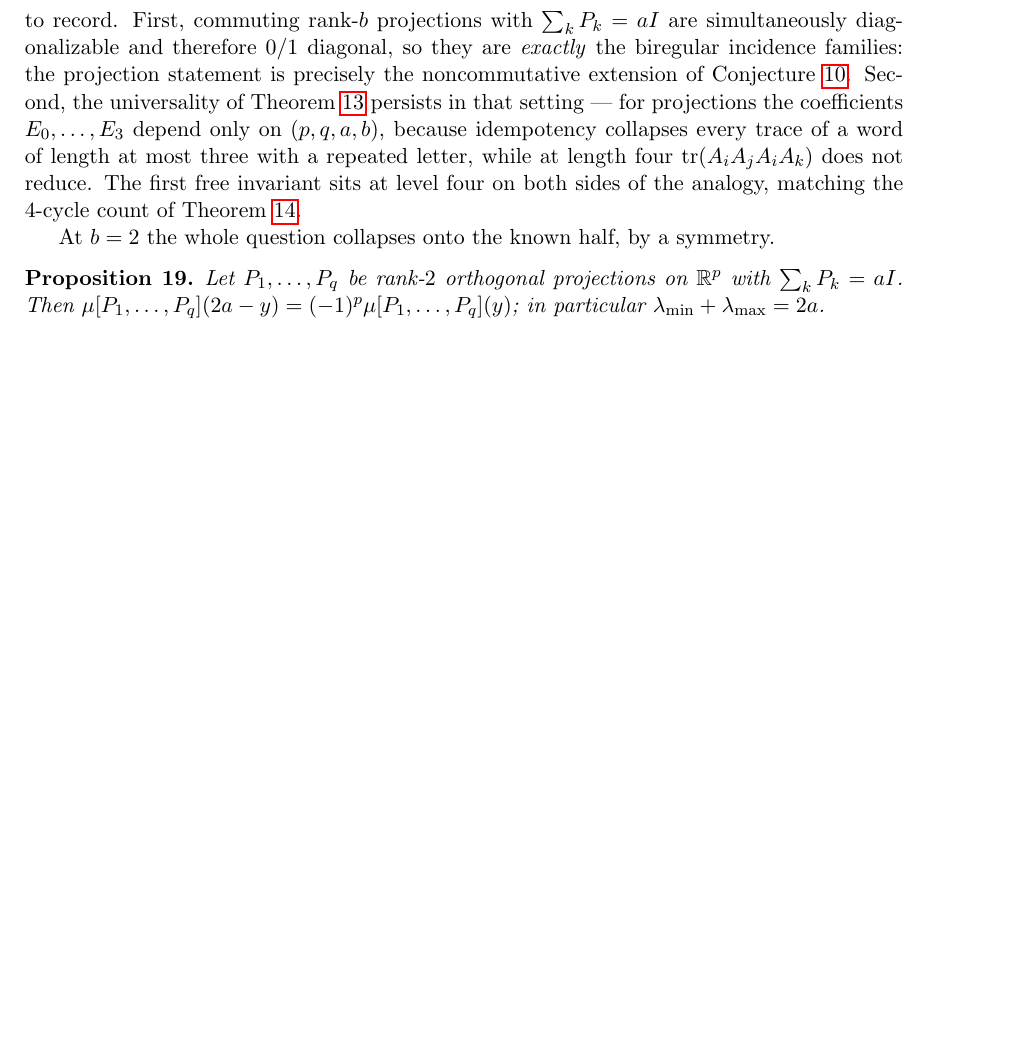
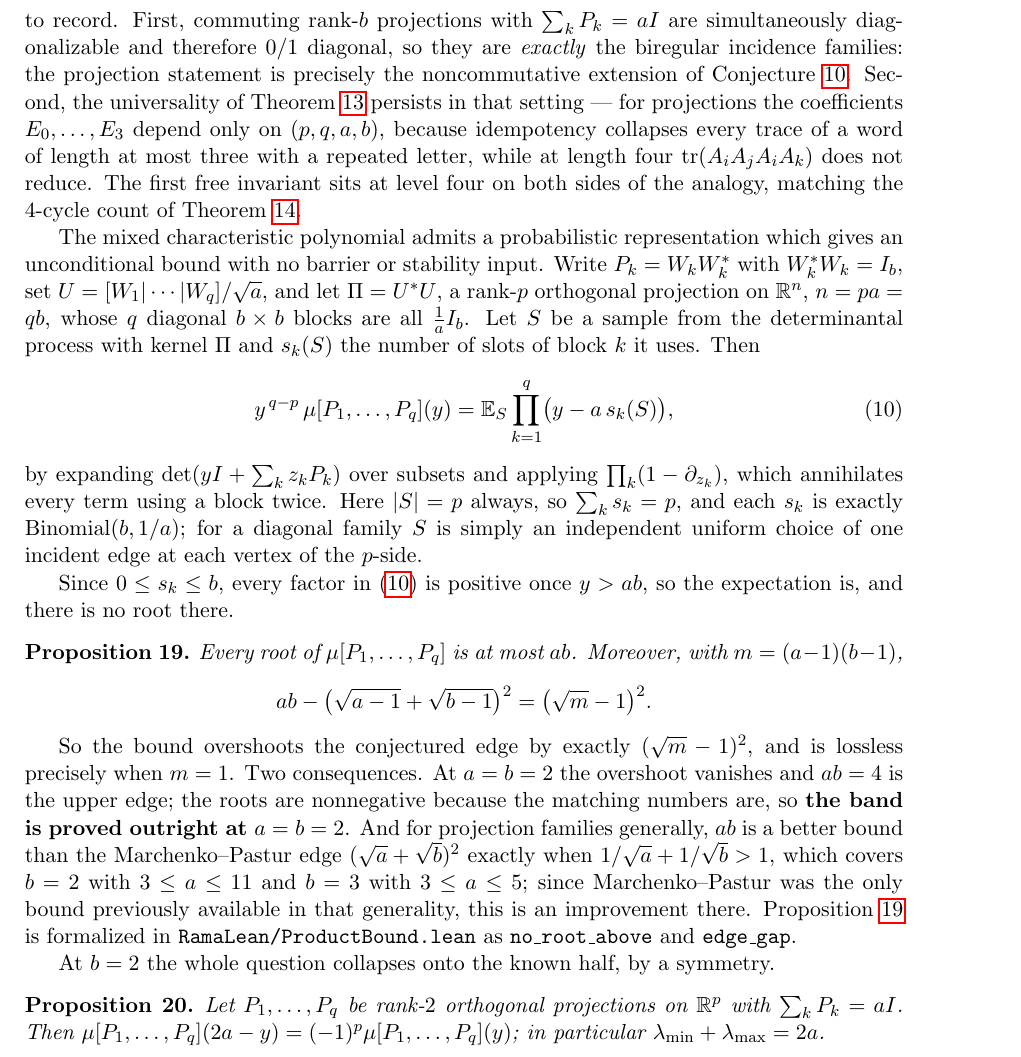
Before and after one commit to ElVec1o/rama-notes, a LaTeX paper (paper2_note/note.tex): part of page 17 of 23 before the commit and part of page 17 of 24 after it, cut so that both start at the same text, the shorter picture padded with empty space. Compiled offline with pdfLaTeX.

Commit message:
Add the determinantal representation and prop:abbound
Records eq:dpp, y^(q-p) mu(y) = E_S prod_k (y - a s_k(S)) for S a determinantal
sample with the Naimark kernel, together with the facts that sum_k s_k = p always
and each s_k is exactly Binomial(b, 1/a); in the diagonal case S is an independent
uniform choice of one incident edge at each vertex of the p-side.

prop:abbound follows in one line: 0 <= s_k <= b makes every factor positive for
y > ab. The overshoot is exactly ab - hi = (sqrt(m) - 1)^2, so the bound is lossless
precisely when m = 1. Hence the band is PROVED outright at a = b = 2, and for
projection families in general ab improves on the Marchenko-Pastur edge whenever
1/sqrt(a) + 1/sqrt(b) > 1 -- b = 2 with a up to 11, b = 3 with a up to 5 -- which
matters because Marchenko-Pastur was the only bound available in that generality.

Formalized in RamaLean/ProductBound.lean.

```diff
--- a/paper2_note/note.tex
+++ b/paper2_note/note.tex
@@ -1080,6 +1080,45 @@ letter, while at length four $\operatorname{tr}(A_iA_jA_iA_k)$ does not reduce.
 first free invariant sits at level four on both sides of the analogy, matching the
 $4$-cycle count of Theorem~\ref{thm:c4}.
 
+The mixed characteristic polynomial admits a probabilistic representation which gives
+an unconditional bound with no barrier or stability input. Write $P_k=W_kW_k^{*}$
+with $W_k^{*}W_k=I_b$, set $U=[W_1|\cdots|W_q]/\sqrt a$, and let $\Pi=U^{*}U$, a
+rank-$p$ orthogonal projection on $\mathbb R^{n}$, $n=pa=qb$, whose $q$ diagonal
+$b\times b$ blocks are all $\tfrac1aI_b$. Let $S$ be a sample from the determinantal
+process with kernel $\Pi$ and $s_k(S)$ the number of slots of block $k$ it uses.
+Then
+\begin{equation}\label{eq:dpp}
+y^{\,q-p}\,\mu[P_1,\dots,P_q](y)=\mathbb E_S\prod_{k=1}^q\bigl(y-a\,s_k(S)\bigr),
+\end{equation}
+by expanding $\det(yI+\sum_kz_kP_k)$ over subsets and applying
+$\prod_k(1-\partial_{z_k})$, which annihilates every term using a block twice. Here
+$|S|=p$ always, so $\sum_ks_k=p$, and each $s_k$ is exactly
+$\mathrm{Binomial}(b,1/a)$; for a diagonal family $S$ is simply an independent
+uniform choice of one incident edge at each vertex of the $p$-side.
+
+Since $0\le s_k\le b$, every factor in \eqref{eq:dpp} is positive once $y>ab$, so
+the expectation is, and there is no root there.
+
+\begin{proposition}\label{prop:abbound}
+Every root of $\mu[P_1,\dots,P_q]$ is at most $ab$. Moreover, with
+$m=(a-1)(b-1)$,
+\[
+ab-\bigl(\sqrt{a-1}+\sqrt{b-1}\bigr)^2=\bigl(\sqrt m-1\bigr)^2 .
+\]
+\end{proposition}
+
+So the bound overshoots the conjectured edge by exactly $(\sqrt m-1)^2$, and is
+lossless precisely when $m=1$. Two consequences. At $a=b=2$ the overshoot vanishes
+and $ab=4$ is the upper edge; the roots are nonnegative because the matching numbers
+are, so \textbf{the band is proved outright at $a=b=2$}. And for projection families
+generally, $ab$ is a better bound than the Marchenko--Pastur edge
+$(\sqrt a+\sqrt b)^2$ exactly when $1/\sqrt a+1/\sqrt b>1$, which covers $b=2$ with
+$3\le a\le11$ and $b=3$ with $3\le a\le5$; since Marchenko--Pastur was the only
+bound previously available in that generality, this is an improvement there.
+Proposition~\ref{prop:abbound} is formalized in
+\texttt{RamaLean/ProductBound.lean} as \texttt{no\_root\_above} and
+\texttt{edge\_gap}.
+
 At $b=2$ the whole question collapses onto the known half, by a symmetry.
 
 \begin{proposition}\label{prop:reflect}
```
Also changed, not shown: paper2_note/note.pdf.
